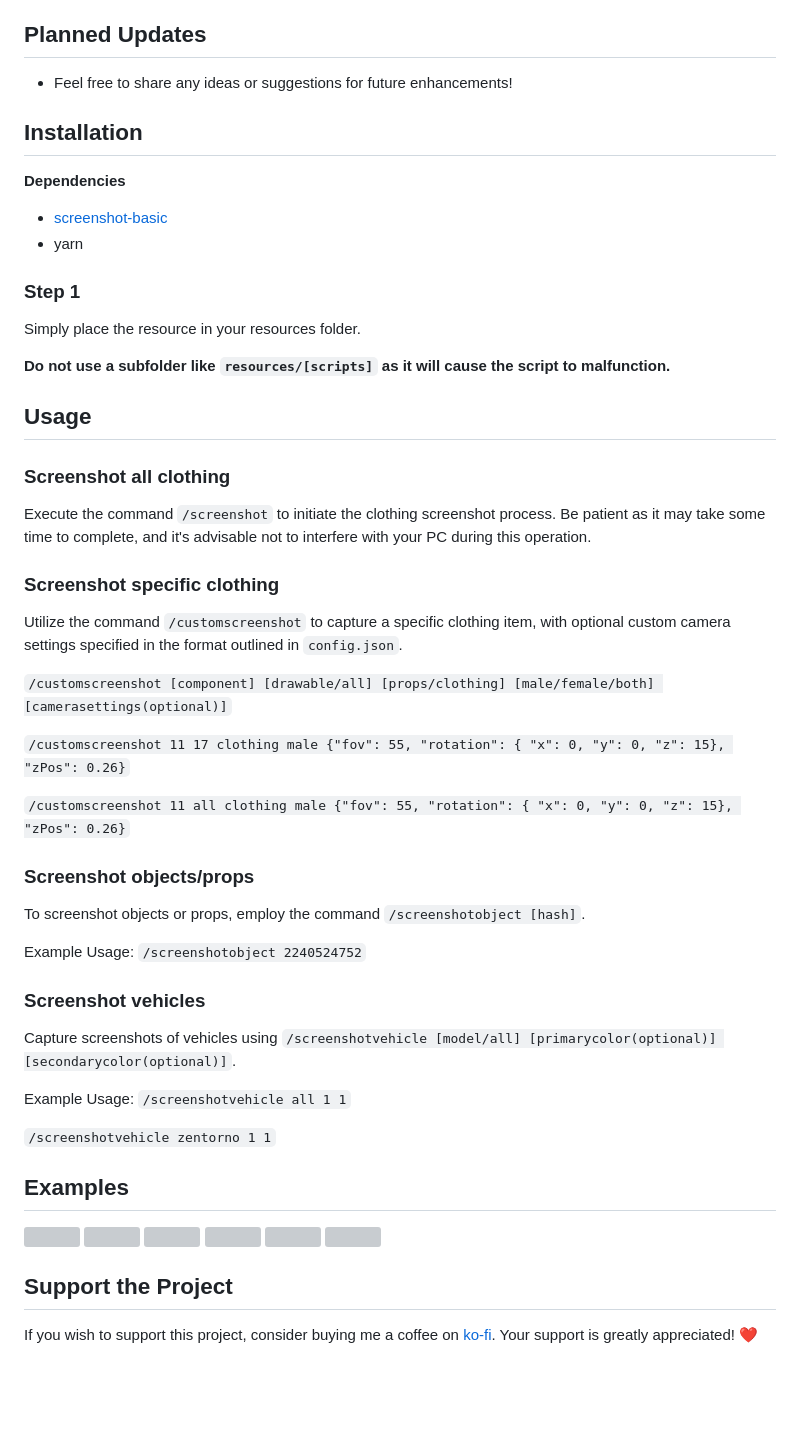
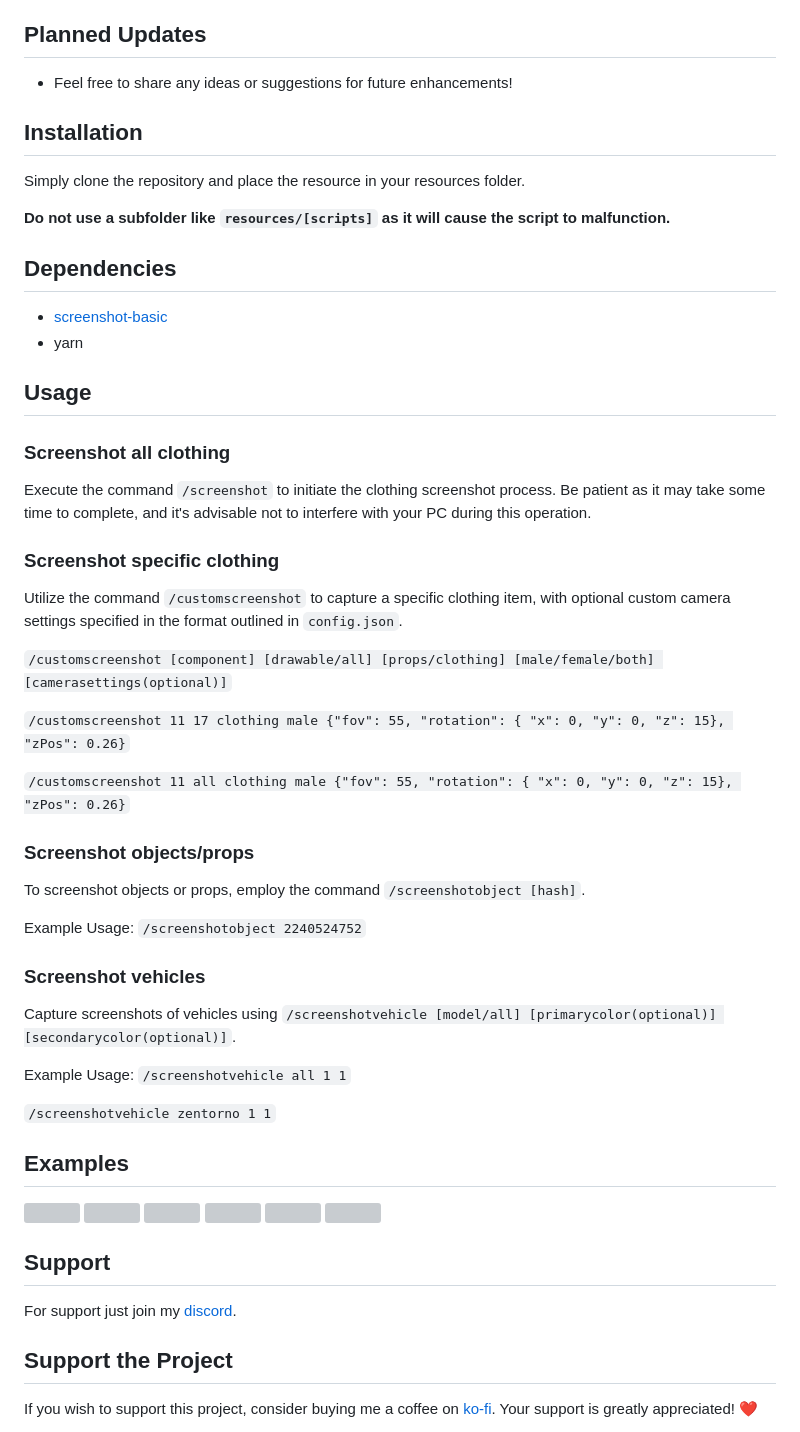
Before and after one commit to Bentix-cs/fivem-greenscreener, a Markdown page: README.md, the part around one of its changes. GitHub-like rendering; blank space fills up the shorter version; grey boxes are pictures that could not be loaded.

```diff
--- a/README.md
+++ b/README.md
@@ -20,25 +22,30 @@ For commercial usage, please reach out to me on Discord to discuss the condition
 - Utilizes a large greenscreen box (thanks to [@jimgordon20](https://github.com/jimgordon20/jim_g_green_screen))
 
 ## Planned Updates
+
 - Feel free to share any ideas or suggestions for future enhancements!
 
 ## Installation
-**Dependencies**
+
+Simply clone the repository and place the resource in your resources folder.
+
+**Do not use a subfolder like `resources/[scripts]` as it will cause the script to malfunction.**
+
+## Dependencies
+
 - [screenshot-basic](https://github.com/citizenfx/screenshot-basic)
 - yarn
 
-### Step 1
-Simply place the resource in your resources folder.
+## Usage
 
-**Do not use a subfolder like `resources/[scripts]` as it will cause the script to malfunction.**
+### Screenshot all clothing
 
-## Usage
-### Screenshot all clothing
 Execute the command `/screenshot` to initiate the clothing screenshot process.
 Be patient as it may take some time to complete, and it's advisable not to interfere with your PC during this operation.
 
 
 ### Screenshot specific clothing
+
 Utilize the command `/customscreenshot` to capture a specific clothing item, with optional custom camera settings specified in the format outlined in `config.json`.
 
 `/customscreenshot [component] [drawable/all] [props/clothing] [male/female/both] [camerasettings(optional)]`
@@ -49,12 +56,14 @@ Utilize the command `/customscreenshot` to capture a specific clothing item, wit
 
 
 ### Screenshot objects/props
+
 To screenshot objects or props, employ the command `/screenshotobject [hash]`.
 
 Example Usage:
 `/screenshotobject 2240524752`
 
 ### Screenshot vehicles
+
 Capture screenshots of vehicles using `/screenshotvehicle [model/all] [primarycolor(optional)] [secondarycolor(optional)]`.
 
 Example Usage:
@@ -63,8 +72,13 @@ Example Usage:
 `/screenshotvehicle zentorno 1 1`
 
 ## Examples
+
 <img src="https://i.imgur.com/2WJyGgy.png" width="200"> <img src="https://i.imgur.com/aAQwU4d.png" width="200">
 <img src="https://i.imgur.com/EqY5Inu.png" width="200"> <img src="https://i.imgur.com/ctTF9M9.png" width="200">
 <img src="https://i.imgur.com/6qD7hF3.png" width="200"> <img src="https://i.imgur.com/xdMyGyk.png" width="200">
 
+## Support
+
+For support just join my [discord](https://discord.gg/yN96thgggk).
+
 ## Support the Project
```
Also changed, not shown: other parts of README.md (+3 -0 lines).
